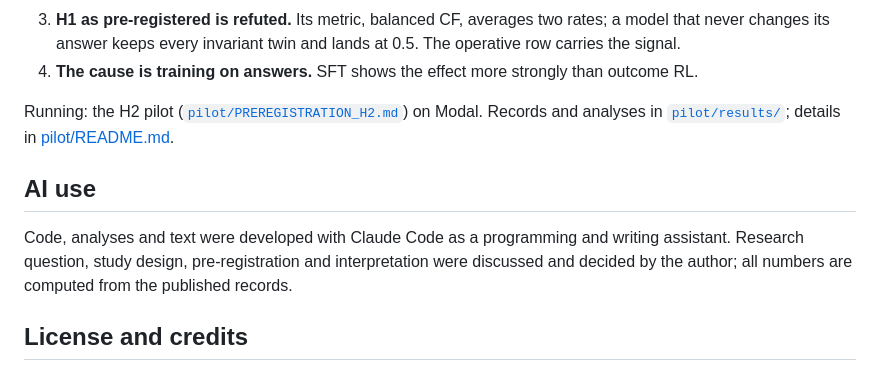
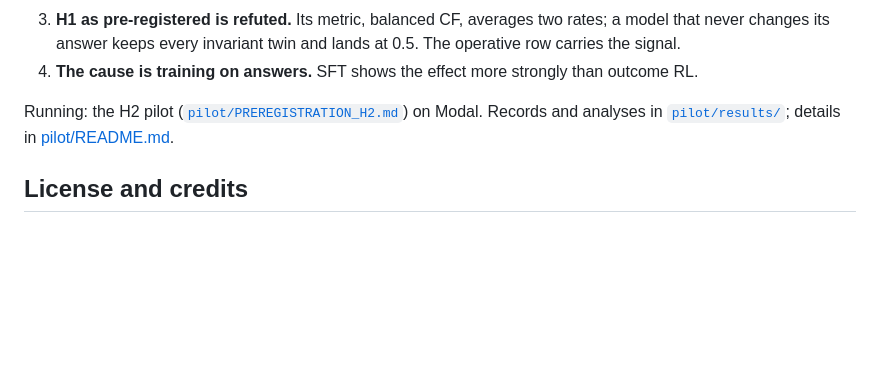
Before and after one commit to mert-ayv/right-outcome-wrong-reasons, a Markdown page: README.md, the part around the change. GitHub-like rendering; blank space fills up the shorter version.

Commit message:
Remove the note on AI use

```diff
--- a/README.md
+++ b/README.md
@@ -112,12 +112,6 @@ against an untrained run on the same machine.
 Running: the H2 pilot ([`pilot/PREREGISTRATION_H2.md`](pilot/PREREGISTRATION_H2.md)) on Modal.
 Records and analyses in [`pilot/results/`](pilot/results/); details in [pilot/README.md](pilot/README.md).
 
-## AI use
-
-Code, analyses and text were developed with Claude Code as a programming and writing assistant.
-Research question, study design, pre-registration and interpretation were discussed and decided by
-the author; all numbers are computed from the published records.
-
 ## License and credits
 
 Code: MIT (see `LICENSE`). The pilot data in `pilot/data/` and `pilot/colab/pilot_data.zip` is
```
